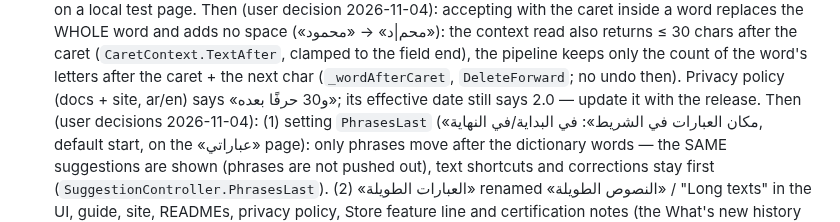
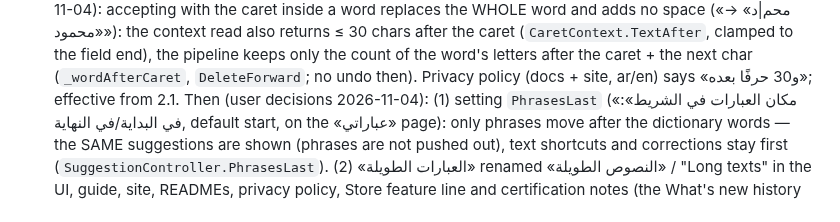
Before and after one commit to nasmn77/Itmam, a Markdown page: CLAUDE.md, the part around one of its changes. Rendered like a GitHub page.

Commit message:
docs: 2.1 published
Co-Authored-By: Claude Opus 5.5 <noreply@anthropic.com>

```diff
--- a/CLAUDE.md
+++ b/CLAUDE.md
@@ -83,7 +83,7 @@ Arabic as-you-type word prediction for the physical keyboard on Windows, shipped
   («محم|د» → «محمود»): the context read also returns ≤ 30 chars after the caret (`CaretContext.TextAfter`, clamped to the
   field end), the pipeline keeps only the count of the word's letters after the caret + the next char
   (`_wordAfterCaret`, `DeleteForward`; no undo then). Privacy policy (docs + site, ar/en) says «و30 حرفًا بعده»;
-  its effective date still says 2.0 — update it with the release.
+  effective from 2.1.
   Then (user decisions 2026-11-04): (1) setting `PhrasesLast` («مكان العبارات في الشريط»: في البداية/في النهاية, default
   start, on the «عباراتي» page): only phrases move after the dictionary words — the SAME suggestions are shown (phrases
   are not pushed out), text shortcuts and corrections stay first (`SuggestionController.PhrasesLast`). (2) «العبارات
```
Also changed, not shown: other parts of CLAUDE.md (+1 -1 lines).
